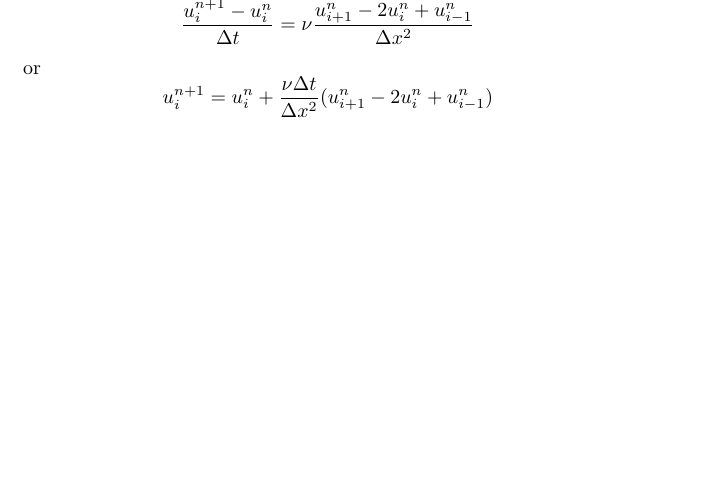
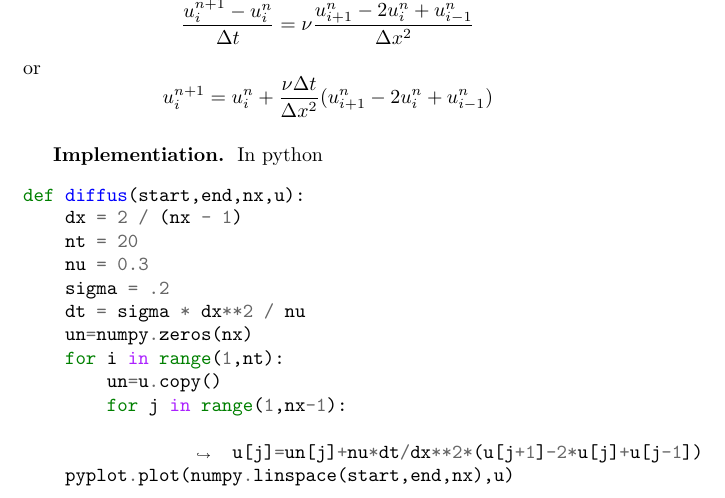
Before and after one commit to JohanesFaustus/PhysicalMathematics, a LaTeX thesis (Main.tex, which reads Chapter/ComputationalApproach/Diff/diff.tex): part of page 167 of 168, cut so that both start at the same text, the shorter picture padded with empty space. Compiled offline with pdfLaTeX.

Commit message:
added the implimentation of diffusion eq

```diff
--- a/Chapter/ComputationalApproach/Diff/diff.tex
+++ b/Chapter/ComputationalApproach/Diff/diff.tex
@@ -217,4 +217,21 @@ or
 \begin{equation*}
     u_{i}^{n+1}=u_{i}^{n}+\frac{\nu\Delta t}{\Delta x^2}(u_{i+1}^{n}-2u_{i}^{n}+u_{i-1}^{n})
 \end{equation*}
+
+\subsubsection*{Implementiation.}
+In python
+\begin{minted}[breaklines]{python}
+def diffus(start,end,nx,u):
+    dx = 2 / (nx - 1)
+    nt = 20
+    nu = 0.3
+    sigma = .2
+    dt = sigma * dx**2 / nu
+    un=numpy.zeros(nx)
+    for i in range(1,nt):
+        un=u.copy()
+        for j in range(1,nx-1):
+                u[j]=un[j]+nu*dt/dx**2*(u[j+1]-2*u[j]+u[j-1])
+    pyplot.plot(numpy.linspace(start,end,nx),u)
+\end{minted}
 \end{document}
```
Also changed, not shown: Chapter/ComputationalApproach/Diff/diff.tex (2 more changed lines).
